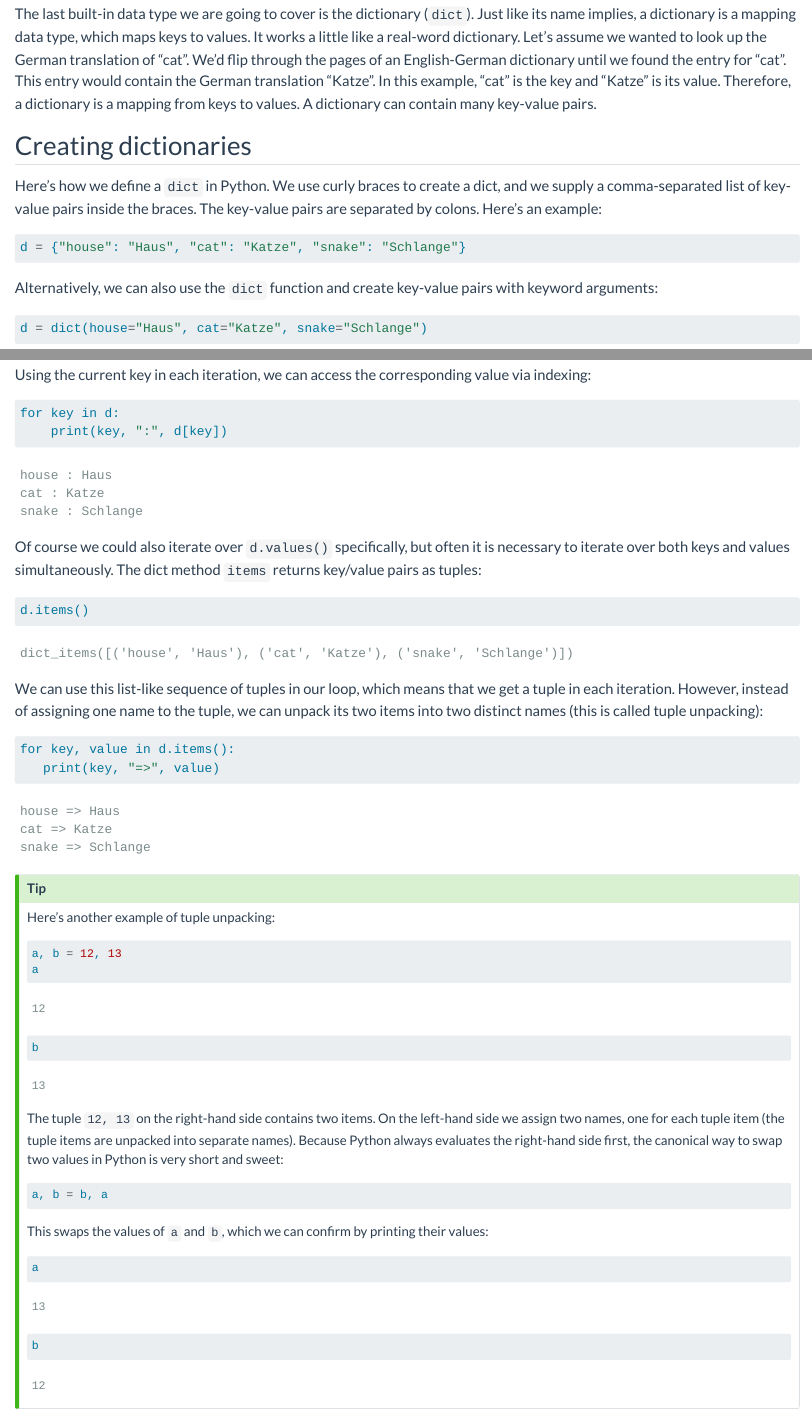
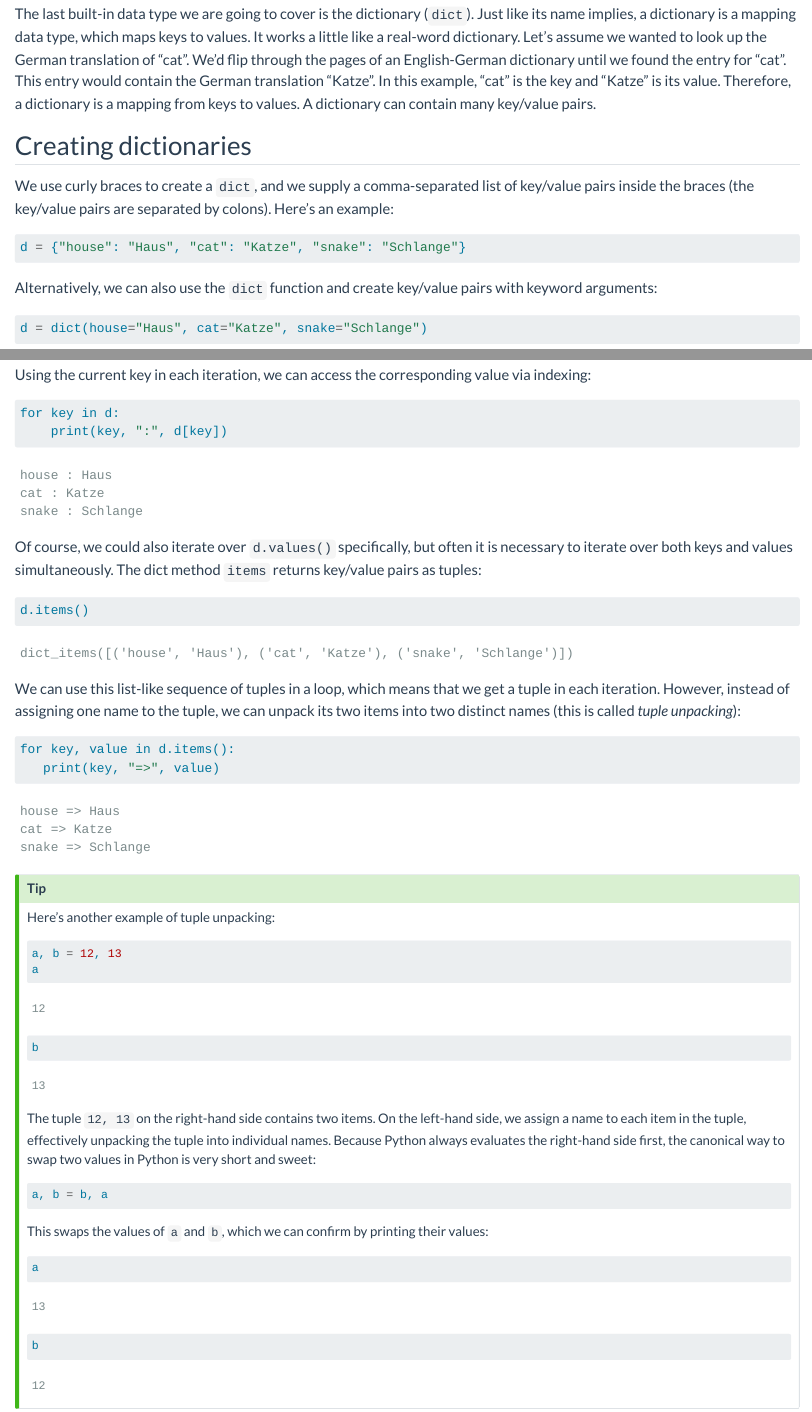
Before and after one commit to cbrnr/python-intro-short, a Quarto document (09/09.qmd): the page in a window 1100 px wide, from 240 px down, and a second part further down, joined at a grey line. Rendered offline with R 4.5, knitr and Pandoc in place of Quarto, with nearby package versions; some code elsewhere in the file could not run offline.

Commit message:
Update 09

````diff
--- a/09/09.qmd
+++ b/09/09.qmd
@@ -17,18 +17,18 @@ cap-location: margin
 
 ## Introduction
 
-The last built-in data type we are going to cover is the dictionary (`dict`). Just like its name implies, a dictionary is a mapping data type, which maps keys to values. It works a little like a real-word dictionary. Let's assume we wanted to look up the German translation of "cat". We'd flip through the pages of an English-German dictionary until we found the entry for "cat". This entry would contain the German translation "Katze". In this example, "cat" is the key and "Katze" is its value. Therefore, a dictionary is a mapping from keys to values. A dictionary can contain many key-value pairs.
+The last built-in data type we are going to cover is the dictionary (`dict`). Just like its name implies, a dictionary is a mapping data type, which maps keys to values. It works a little like a real-word dictionary. Let's assume we wanted to look up the German translation of "cat". We'd flip through the pages of an English-German dictionary until we found the entry for "cat". This entry would contain the German translation "Katze". In this example, "cat" is the key and "Katze" is its value. Therefore, a dictionary is a mapping from keys to values. A dictionary can contain many key/value pairs.
 
 
 ## Creating dictionaries
 
-Here's how we define a `dict` in Python. We use curly braces to create a dict, and we supply a comma-separated list of key-value pairs inside the braces. The key-value pairs are separated by colons. Here's an example:
+We use curly braces to create a `dict`, and we supply a comma-separated list of key/value pairs inside the braces (the key/value pairs are separated by colons). Here's an example:
 
 ```{python}
 d = {"house": "Haus", "cat": "Katze", "snake": "Schlange"}
 ```
 
-Alternatively, we can also use the `dict` function and create key-value pairs with keyword arguments:
+Alternatively, we can also use the `dict` function and create key/value pairs with keyword arguments:
 
 ```{python}
 d = dict(house="Haus", cat="Katze", snake="Schlange")
@@ -155,13 +155,13 @@ for key in d:
     print(key, ":", d[key])
 ```
 
-Of course we could also iterate over `d.values()` specifically, but often it is necessary to iterate over both keys and values simultaneously. The dict method `items` returns key/value pairs as tuples:
+Of course, we could also iterate over `d.values()` specifically, but often it is necessary to iterate over both keys and values simultaneously. The dict method `items` returns key/value pairs as tuples:
 
 ```{python}
 d.items()
 ```
 
-We can use this list-like sequence of tuples in our loop, which means that we get a tuple in each iteration. However, instead of assigning one name to the tuple, we can unpack its two items into two distinct names (this is called tuple unpacking):
+We can use this list-like sequence of tuples in a loop, which means that we get a tuple in each iteration. However, instead of assigning one name to the tuple, we can unpack its two items into two distinct names (this is called *tuple unpacking*):
 
 ```{python}
 for key, value in d.items():
@@ -180,7 +180,7 @@ a
 b
 ```
 
-The tuple `12, 13` on the right-hand side contains two items. On the left-hand side we assign two names, one for each tuple item (the tuple items are unpacked into separate names). Because Python always evaluates the right-hand side first, the canonical way to swap two values in Python is very short and sweet:
+The tuple `12, 13` on the right-hand side contains two items. On the left-hand side, we assign a name to each item in the tuple, effectively unpacking the tuple into individual names. Because Python always evaluates the right-hand side first, the canonical way to swap two values in Python is very short and sweet:
 
 ```{python}
 a, b = b, a
````
Also changed, not shown: 09/09.qmd (4 more changed lines).
